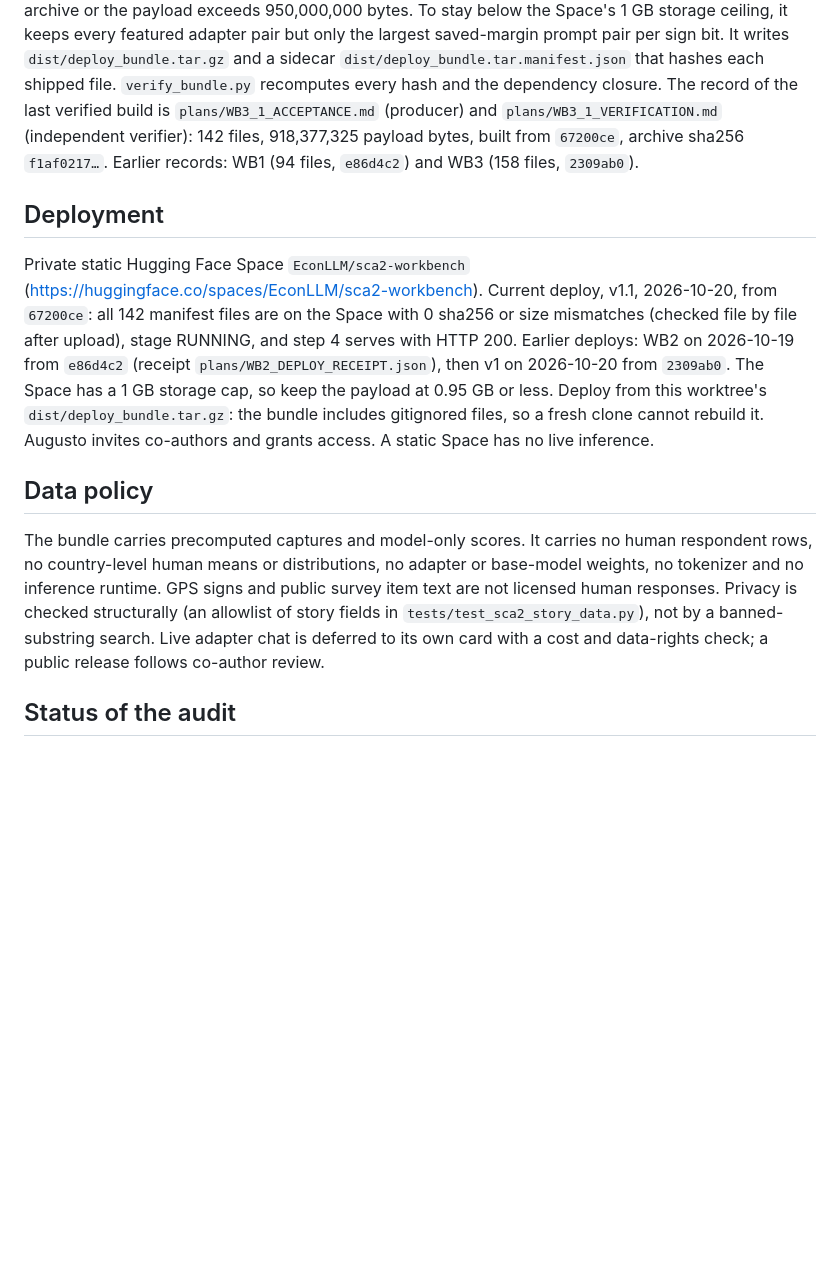
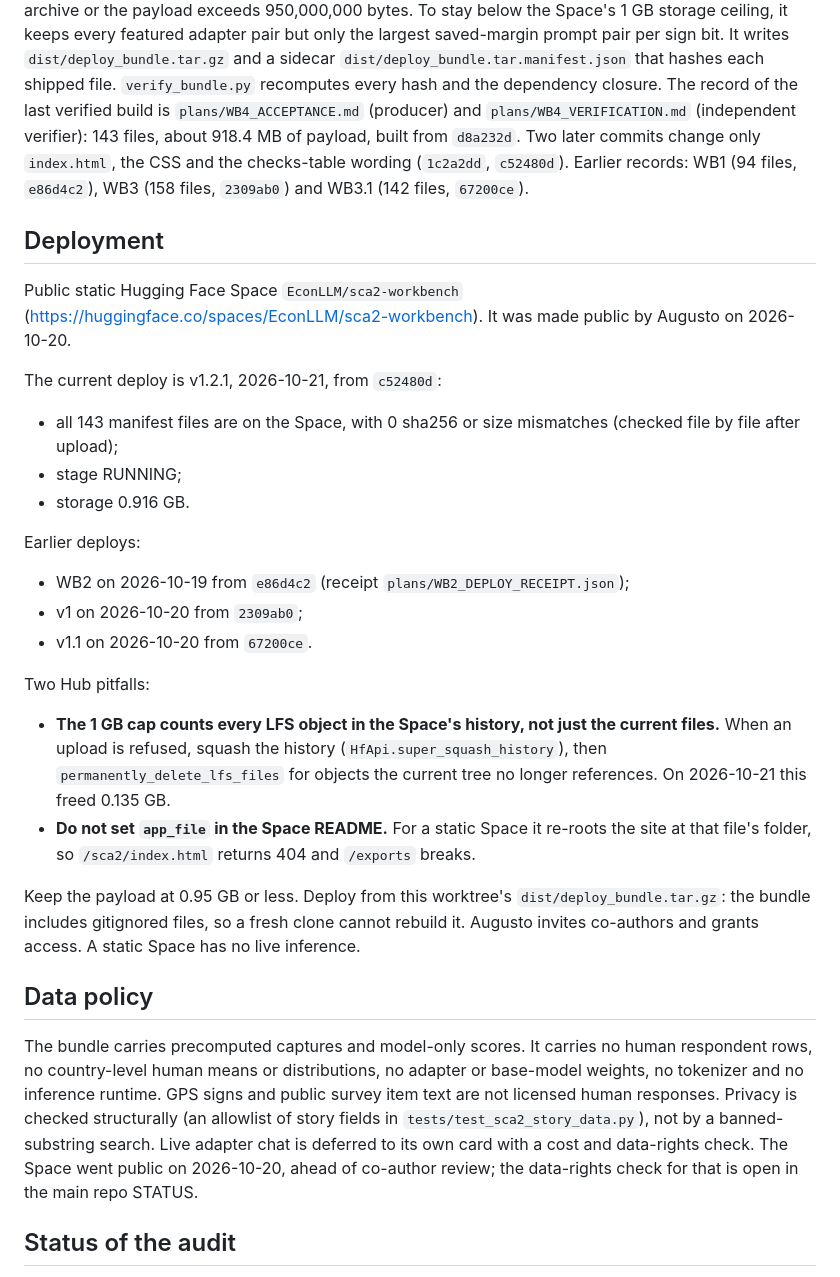
Before and after one commit to EconLLM-Lab/SCA2_PofW, a Markdown page: workbench/README.md, the part around the change. Rendered like a GitHub page; blank space fills up the shorter version.

Commit message:
docs(workbench): v1.2.1 deployed (c52480d, 143 files); Hub pitfalls: history counts toward the 1 GB cap, never set app_file

```diff
--- a/workbench/README.md
+++ b/workbench/README.md
@@ -50,19 +50,35 @@ capture files, and fails when either the archive or the payload exceeds 950,000,
 1 GB storage ceiling, it keeps every featured adapter pair but only the largest saved-margin prompt pair per sign bit. It writes
 `dist/deploy_bundle.tar.gz` and a sidecar `dist/deploy_bundle.tar.manifest.json` that hashes each shipped file.
 `verify_bundle.py` recomputes every hash and the dependency closure. The record of the last verified build is
-`plans/WB3_1_ACCEPTANCE.md` (producer) and `plans/WB3_1_VERIFICATION.md` (independent verifier): 142 files,
-918,377,325 payload bytes, built from `67200ce`, archive sha256 `f1af0217…`. Earlier records: WB1 (94 files, `e86d4c2`)
-and WB3 (158 files, `2309ab0`).
+`plans/WB4_ACCEPTANCE.md` (producer) and `plans/WB4_VERIFICATION.md` (independent verifier): 143 files, about 918.4 MB
+of payload, built from `d8a232d`. Two later commits change only `index.html`, the CSS and the checks-table wording
+(`1c2a2dd`, `c52480d`). Earlier records: WB1 (94 files, `e86d4c2`), WB3 (158 files, `2309ab0`) and WB3.1 (142 files,
+`67200ce`).
 
 ## Deployment
 
-Private static Hugging Face Space `EconLLM/sca2-workbench`
-(https://huggingface.co/spaces/EconLLM/sca2-workbench). Current deploy, v1.1, 2026-10-20, from `67200ce`: all 142
-manifest files are on the Space with 0 sha256 or size mismatches (checked file by file after upload), stage RUNNING,
-and step 4 serves with HTTP 200. Earlier deploys: WB2 on 2026-10-19 from `e86d4c2` (receipt
-`plans/WB2_DEPLOY_RECEIPT.json`), then v1 on 2026-10-20 from `2309ab0`. The Space has a 1 GB storage cap, so keep the
-payload at 0.95 GB or less. Deploy from this worktree's `dist/deploy_bundle.tar.gz`: the bundle includes gitignored
-files, so a fresh clone cannot rebuild it. Augusto invites co-authors and grants access. A static Space has no live
+Public static Hugging Face Space `EconLLM/sca2-workbench`
+(https://huggingface.co/spaces/EconLLM/sca2-workbench). It was made public by Augusto on 2026-10-20.
+
+The current deploy is v1.2.1, 2026-10-21, from `c52480d`:
+- all 143 manifest files are on the Space, with 0 sha256 or size mismatches (checked file by file after upload);
+- stage RUNNING;
+- storage 0.916 GB.
+
+Earlier deploys:
+- WB2 on 2026-10-19 from `e86d4c2` (receipt `plans/WB2_DEPLOY_RECEIPT.json`);
+- v1 on 2026-10-20 from `2309ab0`;
+- v1.1 on 2026-10-20 from `67200ce`.
+
+Two Hub pitfalls:
+- **The 1 GB cap counts every LFS object in the Space's history, not just the current files.** When an upload is
+  refused, squash the history (`HfApi.super_squash_history`), then `permanently_delete_lfs_files` for objects the
+  current tree no longer references. On 2026-10-21 this freed 0.135 GB.
+- **Do not set `app_file` in the Space README.** For a static Space it re-roots the site at that file's folder, so
+  `/sca2/index.html` returns 404 and `/exports` breaks.
+
+Keep the payload at 0.95 GB or less. Deploy from this worktree's `dist/deploy_bundle.tar.gz`: the bundle includes
+gitignored files, so a fresh clone cannot rebuild it. Augusto invites co-authors and grants access. A static Space has no live
 inference.
 
 ## Data policy
@@ -71,7 +87,7 @@ The bundle carries precomputed captures and model-only scores. It carries no hum
 human means or distributions, no adapter or base-model weights, no tokenizer and no inference runtime. GPS signs and
 public survey item text are not licensed human responses. Privacy is checked structurally (an allowlist of story fields
 in `tests/test_sca2_story_data.py`), not by a banned-substring search. Live adapter chat is deferred to its own card with
-a cost and data-rights check; a public release follows co-author review.
+a cost and data-rights check. The Space went public on 2026-10-20, ahead of co-author review; the data-rights check for that is open in the main repo STATUS.
 
 ## Status of the audit
 
```
